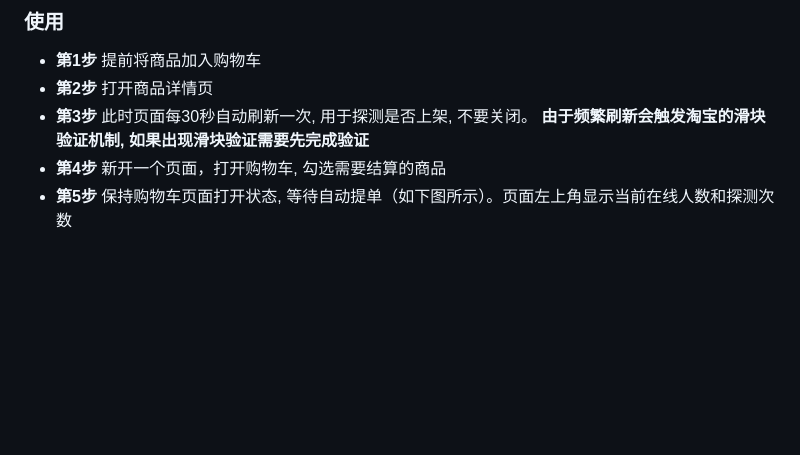
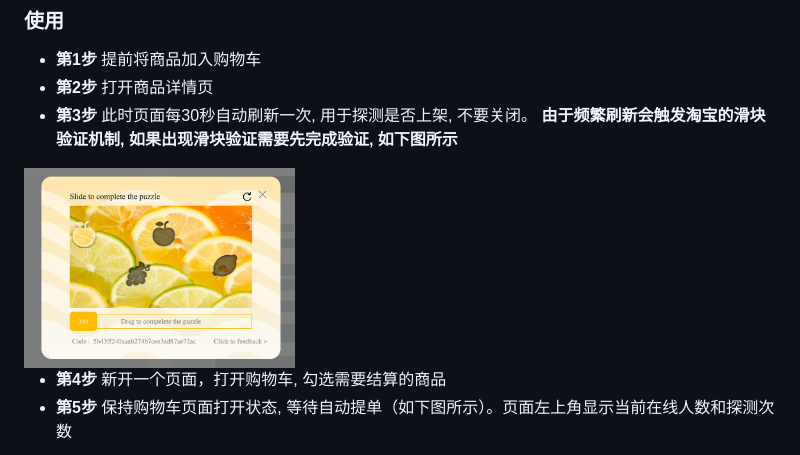
Before and after one commit to boring-keyboard/sweet-switch, a Markdown page: README.md, the part around the change. Drawn GitHub-style; pictures changed too: images/verify.png (added); blank space fills up the shorter version.

```diff
--- a/README.md
+++ b/README.md
@@ -19,7 +19,10 @@ QQ群交流：1002052265
 - **第1步** 提前将商品加入购物车
 - **第2步** 打开商品详情页
 - **第3步** 此时页面每30秒自动刷新一次, 用于探测是否上架, 不要关闭。
-  **由于频繁刷新会触发淘宝的滑块验证机制, 如果出现滑块验证需要先完成验证**
+  **由于频繁刷新会触发淘宝的滑块验证机制, 如果出现滑块验证需要先完成验证, 如下图所示**
+
+<img src="./images/verify.png" height="200"/>
+
 - **第4步** 新开一个页面，打开购物车, 勾选需要结算的商品
 - **第5步** 保持购物车页面打开状态, 等待自动提单（如下图所示）。页面左上角显示当前在线人数和探测次数
 
```
